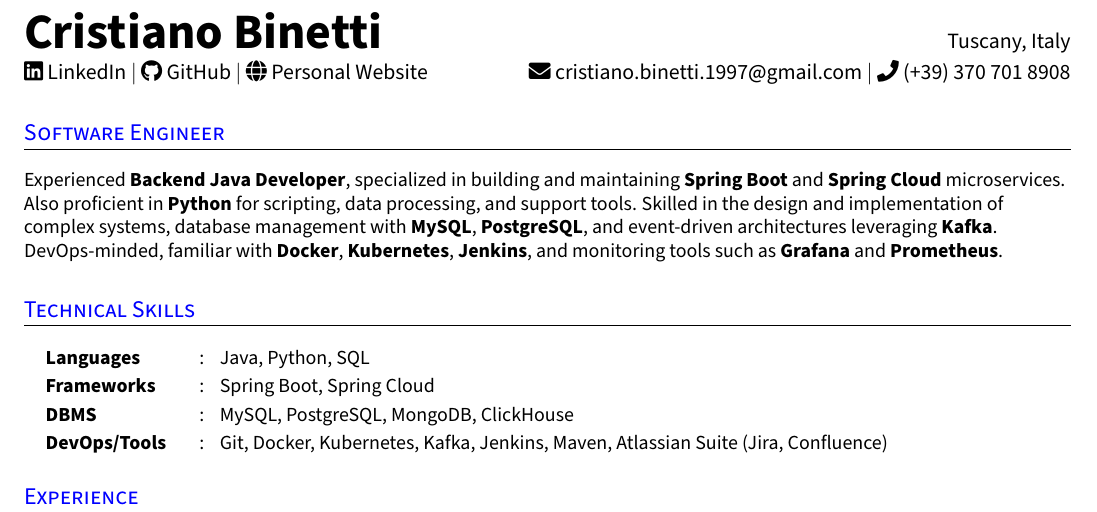
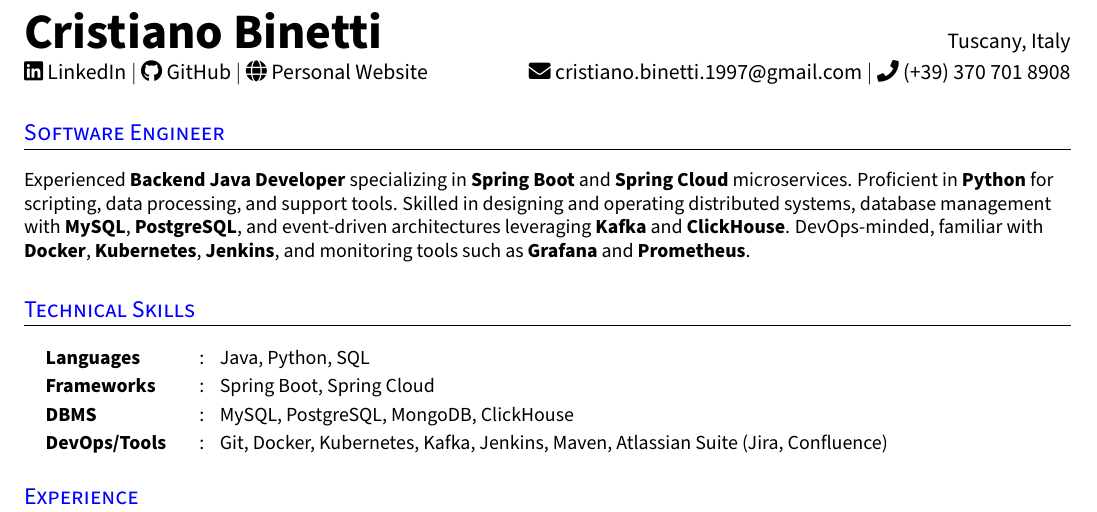
Before and after one commit to cristianobinetti/cv, a LaTeX document (main.tex, which reads sections/summary.tex): part of the page, cut so that both start at the same text. Compiled offline with pdfLaTeX.

Commit message:
Update summary.tex

```diff
--- a/sections/summary.tex
+++ b/sections/summary.tex
@@ -1,8 +1,4 @@
 \section{Software Engineer}
 \small{
-  Experienced \textbf{Backend Java Developer},
-  specialized in building and maintaining \textbf{Spring Boot} and \textbf{Spring Cloud} microservices. Also proficient in \textbf{Python} for scripting,
-  data processing, and support tools.
-  Skilled in the design and implementation of complex systems, database management with \textbf{MySQL}, \textbf{PostgreSQL}, and event-driven architectures leveraging \textbf{Kafka}.
-  DevOps-minded, familiar with \textbf{Docker}, \textbf{Kubernetes}, \textbf{Jenkins}, and monitoring tools such as \textbf{Grafana} and \textbf{Prometheus}.
+Experienced \textbf{Backend Java Developer} specializing in \textbf{Spring Boot} and \textbf{Spring Cloud} microservices. Proficient in \textbf{Python} for scripting, data processing, and support tools. Skilled in designing and operating distributed systems, database management with \textbf{MySQL}, \textbf{PostgreSQL}, and event-driven architectures leveraging \textbf{Kafka} and \textbf{ClickHouse}. DevOps-minded, familiar with \textbf{Docker}, \textbf{Kubernetes}, \textbf{Jenkins}, and monitoring tools such as \textbf{Grafana} and \textbf{Prometheus}.
 }
```
